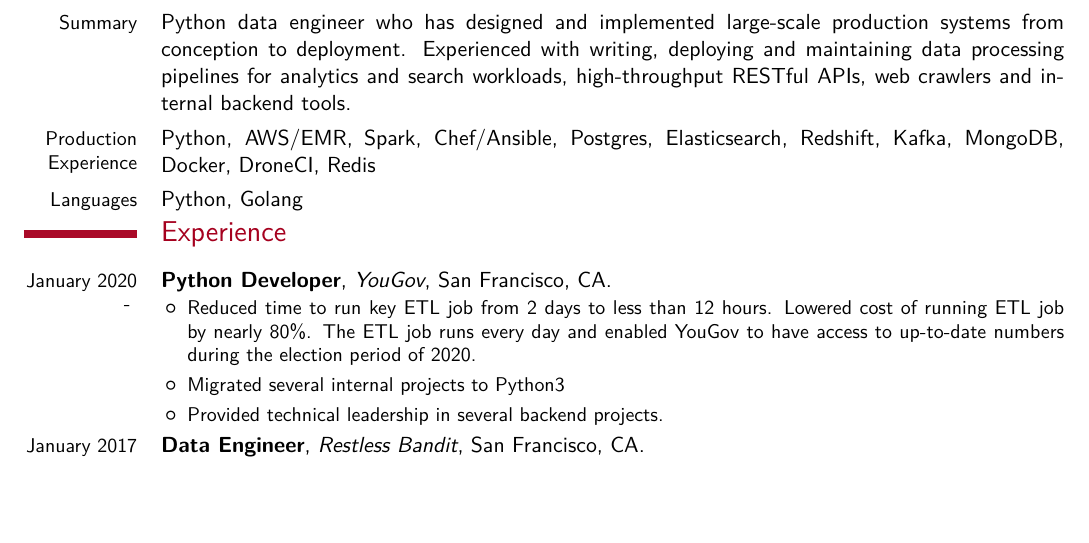
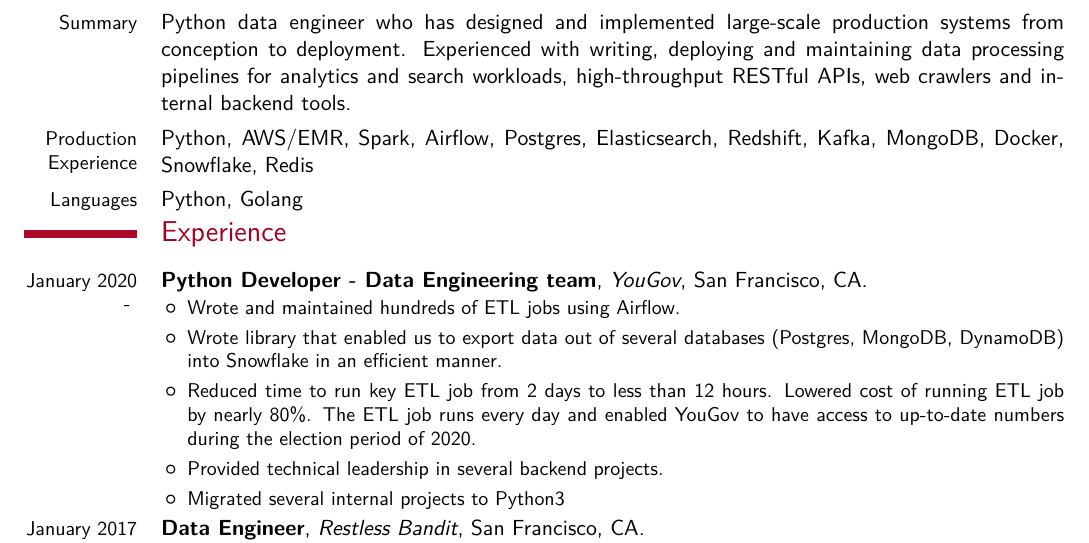
Before and after one commit to dfdeshom/resume, a LaTeX CV (dfdeshom-resume-data.tex): part of page 1 of 3, cut so that both start at the same text, the shorter picture padded with empty space. Compiled offline with XeLaTeX; a missing font is replaced by an installed copy or a similar font.

Commit message:
update data

```diff
--- a/dfdeshom-resume-data.tex
+++ b/dfdeshom-resume-data.tex
@@ -60,20 +60,24 @@
     analytics and search workloads, high-throughput RESTful APIs, web
     crawlers and internal backend tools.
 }
-\cvline{Production Experience}{ Python, AWS/EMR, Spark, Chef/Ansible,
-  Postgres, Elasticsearch, Redshift, Kafka, MongoDB, Docker, DroneCI,
+\cvline{Production Experience}{ Python, AWS/EMR, Spark, Airflow,
+  Postgres, Elasticsearch, Redshift, Kafka, MongoDB, Docker, Snowflake,
   Redis}
 \cvline{Languages}{Python, Golang}
 \section{Experience}
-  \cventry{January 2020 - }{Python Developer}{YouGov}{San
+  \cventry{January 2020 - }{Python Developer - Data Engineering team}{YouGov}{San
   Francisco, CA}{}{
 \begin{itemize}
+  \item Wrote and maintained hundreds of ETL jobs using Airflow.
+  \item Wrote library that enabled us to export data out of several
+    databases (Postgres, MongoDB, DynamoDB) into Snowflake in
+    an efficient manner.
   \item Reduced time to run key ETL job from 2 days to less than 12
     hours. Lowered cost of running ETL job by nearly 80\%. The ETL job
     runs every day and enabled YouGov to have access to up-to-date
     numbers during the election period of 2020.
+  \item Provided technical leadership in several backend projects.
   \item Migrated several internal projects to Python3
-  \item Provided technical leadership in several backend projects.
   \end{itemize}
   }
   \cventry{January 2017 - October 2019}{Data Engineer}{Restless Bandit}{San
```
